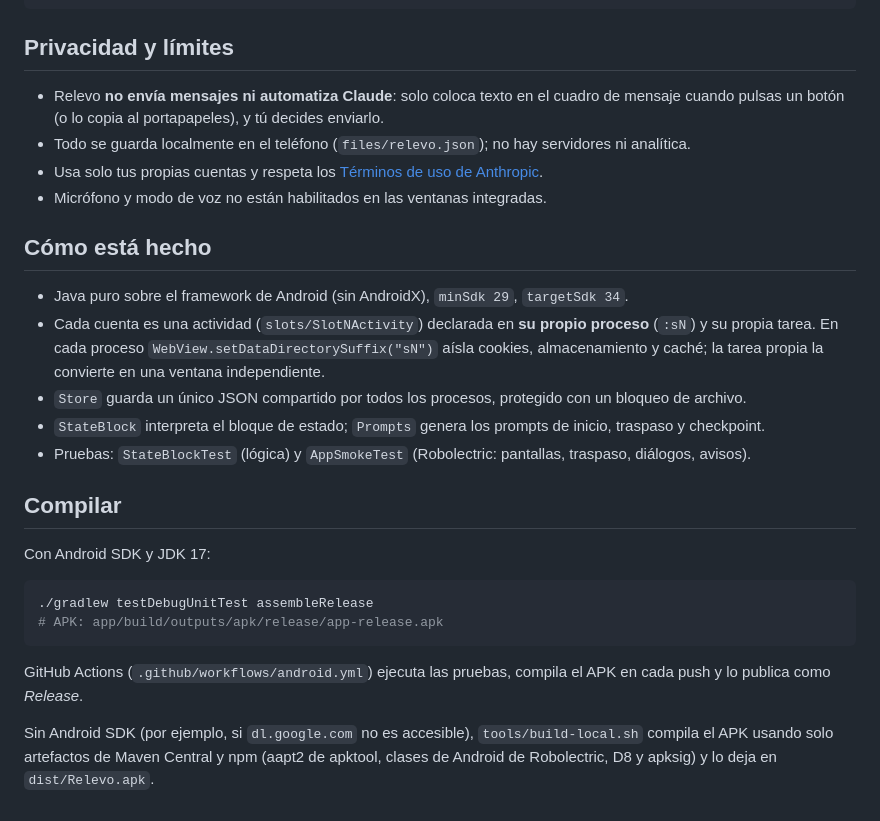
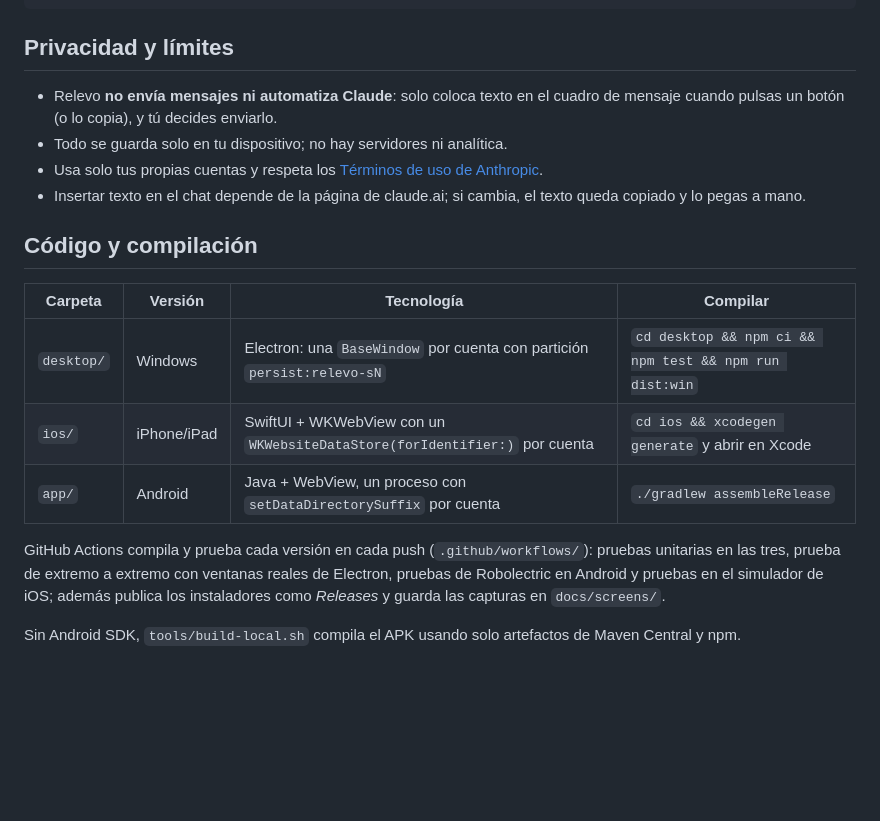
Before and after one commit to Lancaster2995/Cloud1, a Markdown page: README.md, the part around one of its changes. Rendered like a GitHub page; blank space fills up the shorter version.

````diff
--- a/README.md
+++ b/README.md
@@ -84,28 +102,19 @@ ESTADO>>>
 
 ## Privacidad y límites
 
-- Relevo **no envía mensajes ni automatiza Claude**: solo coloca texto en el cuadro de mensaje cuando pulsas un botón (o lo copia al portapapeles), y tú decides enviarlo.
-- Todo se guarda localmente en el teléfono (`files/relevo.json`); no hay servidores ni analítica.
+- Relevo **no envía mensajes ni automatiza Claude**: solo coloca texto en el cuadro de mensaje cuando pulsas un botón (o lo copia), y tú decides enviarlo.
+- Todo se guarda solo en tu dispositivo; no hay servidores ni analítica.
 - Usa solo tus propias cuentas y respeta los [Términos de uso de Anthropic](https://www.anthropic.com/legal/consumer-terms).
-- Micrófono y modo de voz no están habilitados en las ventanas integradas.
+- Insertar texto en el chat depende de la página de claude.ai; si cambia, el texto queda copiado y lo pegas a mano.
 
-## Cómo está hecho
+## Código y compilación
 
-- Java puro sobre el framework de Android (sin AndroidX), `minSdk 29`, `targetSdk 34`.
-- Cada cuenta es una actividad (`slots/SlotNActivity`) declarada en **su propio proceso** (`:sN`) y su propia tarea. En cada proceso `WebView.setDataDirectorySuffix("sN")` aísla cookies, almacenamiento y caché; la tarea propia la convierte en una ventana independiente.
-- `Store` guarda un único JSON compartido por todos los procesos, protegido con un bloqueo de archivo.
-- `StateBlock` interpreta el bloque de estado; `Prompts` genera los prompts de inicio, traspaso y checkpoint.
-- Pruebas: `StateBlockTest` (lógica) y `AppSmokeTest` (Robolectric: pantallas, traspaso, diálogos, avisos).
+| Carpeta | Versión | Tecnología | Compilar |
+|---|---|---|---|
+| `desktop/` | Windows | Electron: una `BaseWindow` por cuenta con partición `persist:relevo-sN` | `cd desktop && npm ci && npm test && npm run dist:win` |
+| `ios/` | iPhone/iPad | SwiftUI + WKWebView con un `WKWebsiteDataStore(forIdentifier:)` por cuenta | `cd ios && xcodegen generate` y abrir en Xcode |
+| `app/` | Android | Java + WebView, un proceso con `setDataDirectorySuffix` por cuenta | `./gradlew assembleRelease` |
 
-## Compilar
+GitHub Actions compila y prueba cada versión en cada push (`.github/workflows/`): pruebas unitarias en las tres, prueba de extremo a extremo con ventanas reales de Electron, pruebas de Robolectric en Android y pruebas en el simulador de iOS; además publica los instaladores como *Releases* y guarda las capturas en `docs/screens/`.
 
-Con Android SDK y JDK 17:
-
-```bash
-./gradlew testDebugUnitTest assembleRelease
-# APK: app/build/outputs/apk/release/app-release.apk
-```
-
-GitHub Actions (`.github/workflows/android.yml`) ejecuta las pruebas, compila el APK en cada push y lo publica como *Release*.
-
-Sin Android SDK (por ejemplo, si `dl.google.com` no es accesible), `tools/build-local.sh` compila el APK usando solo artefactos de Maven Central y npm (aapt2 de apktool, clases de Android de Robolectric, D8 y apksig) y lo deja en `dist/Relevo.apk`.
+Sin Android SDK, `tools/build-local.sh` compila el APK usando solo artefactos de Maven Central y npm.
````
Also changed, not shown: other parts of README.md (+60 -42 lines).
